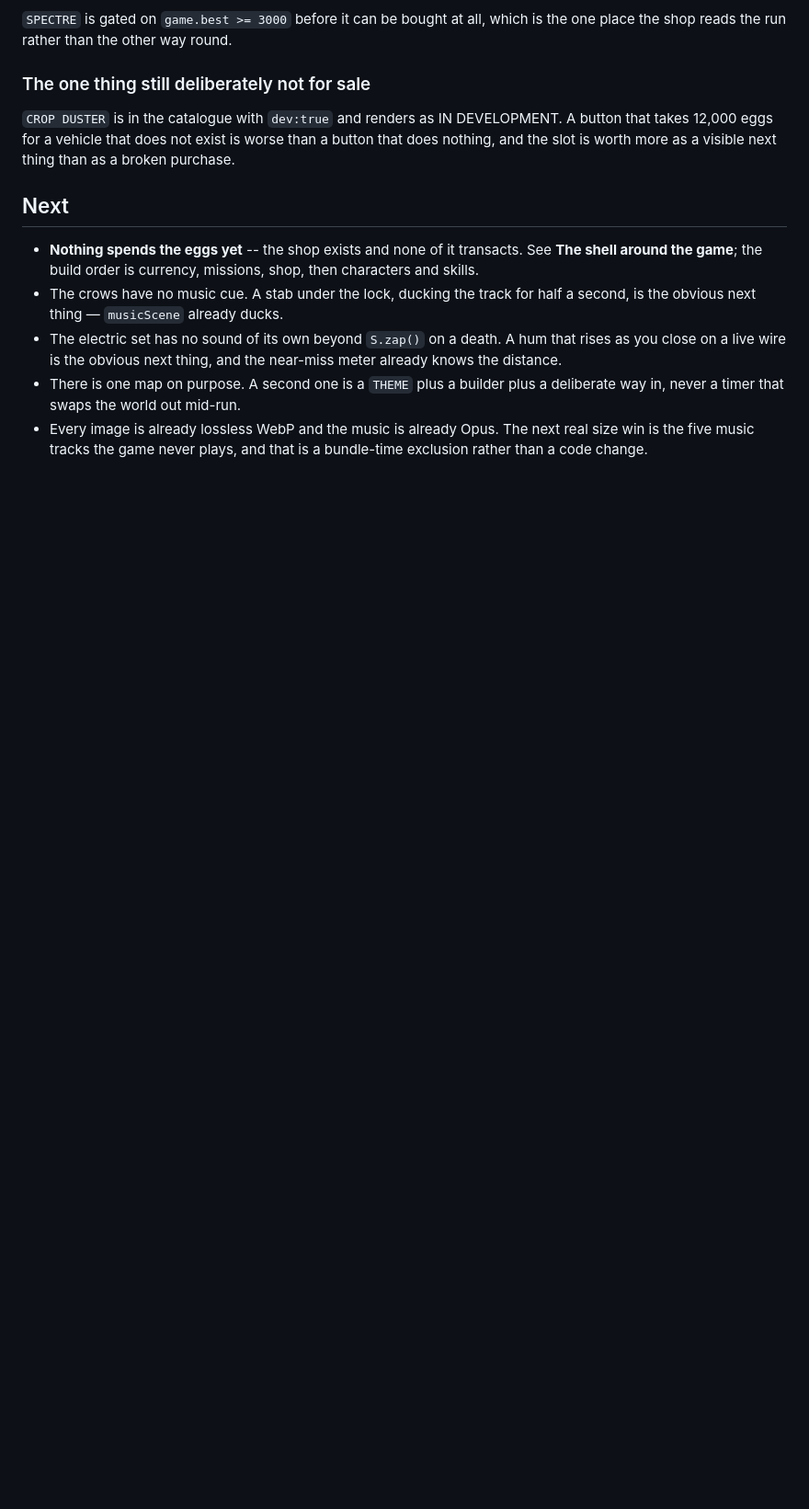
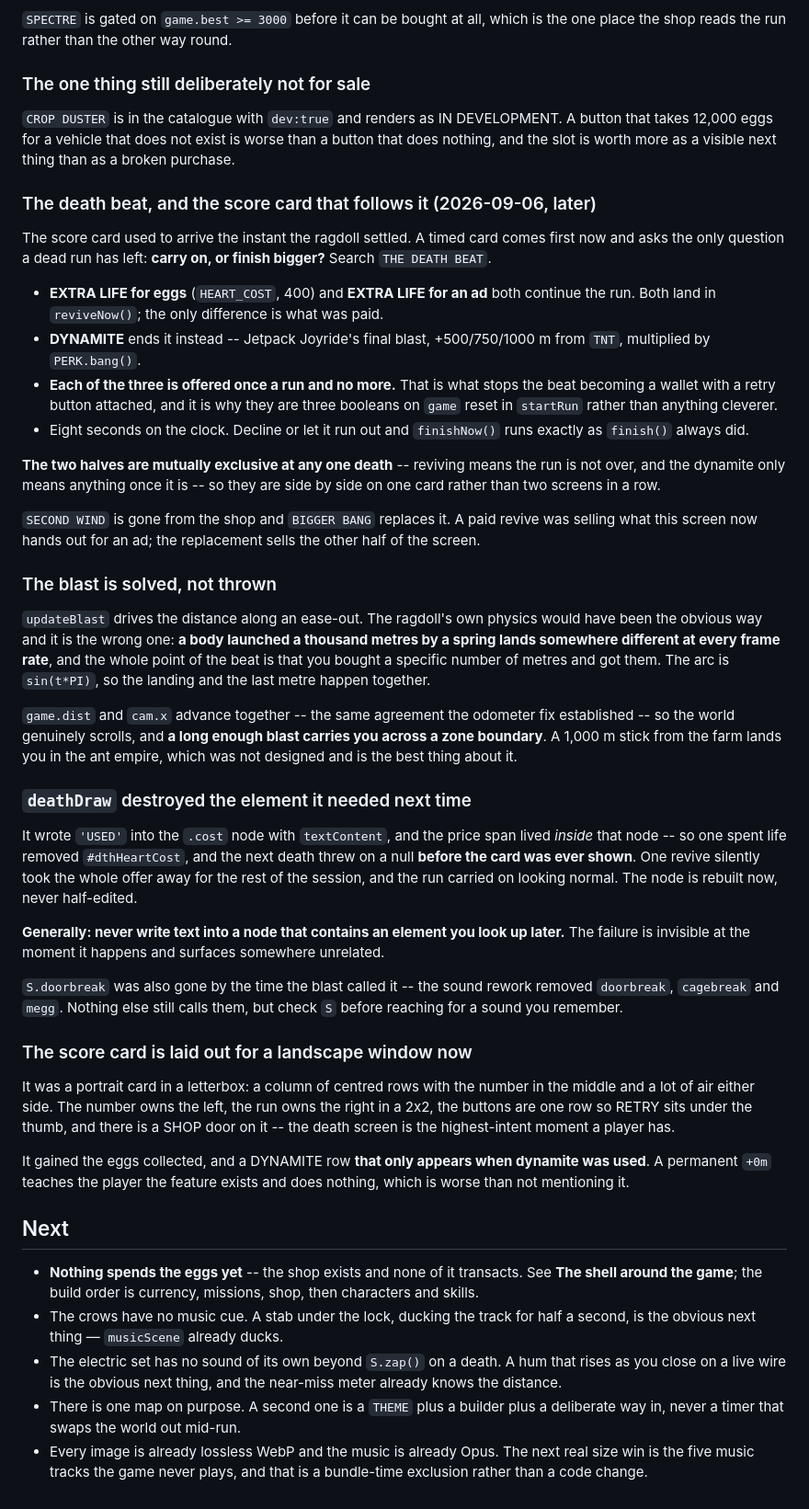
Before and after one commit to digitaldotdeveloper/dont-get-hit, a Markdown page: _CONTINUE-HERE.md, the part around the change. Shown at 92% size. Rendered like a GitHub page; blank space fills up the shorter version.

Commit message:
Write up the death beat, and the node that ate itself
Adds "The death beat, and the score card that follows it": what the three
offers are, why they sit side by side rather than in sequence, and why the
blast is solved along a curve instead of thrown by the ragdoll -- a body
launched a thousand metres by a spring lands somewhere different at every frame
rate, and the beat only works if you get the metres you bought.

The one worth a future session's time is deathDraw writing 'USED' into a node
that contained the element it looked up next time. One spent life removed the
price span, the next death threw on a null before the card was ever shown, and
the offer was silently gone for the rest of the session while everything else
carried on looking normal.

Co-Authored-By: Claude Opus 5 (1M context) <noreply@anthropic.com>
Claude-Session: https://claude.ai/code/session_01Lqj4xHiqjbjQ4EBP9nsMpr

```diff
--- a/_CONTINUE-HERE.md
+++ b/_CONTINUE-HERE.md
@@ -2735,6 +2735,73 @@ A button that takes 12,000 eggs for a vehicle that does not exist is worse than
 a button that does nothing, and the slot is worth more as a visible next thing
 than as a broken purchase.
 
+### The death beat, and the score card that follows it (2026-09-06, later)
+
+The score card used to arrive the instant the ragdoll settled. A timed card
+comes first now and asks the only question a dead run has left: **carry on, or
+finish bigger?** Search `THE DEATH BEAT`.
+
+- **EXTRA LIFE for eggs** (`HEART_COST`, 400) and **EXTRA LIFE for an ad** both
+  continue the run. Both land in `reviveNow()`; the only difference is what was
+  paid.
+- **DYNAMITE** ends it instead -- Jetpack Joyride's final blast, +500/750/1000 m
+  from `TNT`, multiplied by `PERK.bang()`.
+- **Each of the three is offered once a run and no more.** That is what stops
+  the beat becoming a wallet with a retry button attached, and it is why they
+  are three booleans on `game` reset in `startRun` rather than anything cleverer.
+- Eight seconds on the clock. Decline or let it run out and `finishNow()` runs
+  exactly as `finish()` always did.
+
+**The two halves are mutually exclusive at any one death** -- reviving means the
+run is not over, and the dynamite only means anything once it is -- so they are
+side by side on one card rather than two screens in a row.
+
+`SECOND WIND` is gone from the shop and `BIGGER BANG` replaces it. A paid revive
+was selling what this screen now hands out for an ad; the replacement sells the
+other half of the screen.
+
+### The blast is solved, not thrown
+
+`updateBlast` drives the distance along an ease-out. The ragdoll's own physics
+would have been the obvious way and it is the wrong one: **a body launched a
+thousand metres by a spring lands somewhere different at every frame rate**, and
+the whole point of the beat is that you bought a specific number of metres and
+got them. The arc is `sin(t*PI)`, so the landing and the last metre happen
+together.
+
+`game.dist` and `cam.x` advance together -- the same agreement the odometer fix
+established -- so the world genuinely scrolls, and **a long enough blast carries
+you across a zone boundary**. A 1,000 m stick from the farm lands you in the ant
+empire, which was not designed and is the best thing about it.
+
+### `deathDraw` destroyed the element it needed next time
+
+It wrote `'USED'` into the `.cost` node with `textContent`, and the price span
+lived *inside* that node -- so one spent life removed `#dthHeartCost`, and the
+next death threw on a null **before the card was ever shown**. One revive
+silently took the whole offer away for the rest of the session, and the run
+carried on looking normal. The node is rebuilt now, never half-edited.
+
+**Generally: never write text into a node that contains an element you look up
+later.** The failure is invisible at the moment it happens and surfaces
+somewhere unrelated.
+
+`S.doorbreak` was also gone by the time the blast called it -- the sound rework
+removed `doorbreak`, `cagebreak` and `megg`. Nothing else still calls them, but
+check `S` before reaching for a sound you remember.
+
+### The score card is laid out for a landscape window now
+
+It was a portrait card in a letterbox: a column of centred rows with the number
+in the middle and a lot of air either side. The number owns the left, the run
+owns the right in a 2x2, the buttons are one row so RETRY sits under the thumb,
+and there is a SHOP door on it -- the death screen is the highest-intent moment
+a player has.
+
+It gained the eggs collected, and a DYNAMITE row **that only appears when
+dynamite was used**. A permanent `+0m` teaches the player the feature exists and
+does nothing, which is worse than not mentioning it.
+
 ## Next
 
 - **Nothing spends the eggs yet** -- the shop exists and none of it
```
